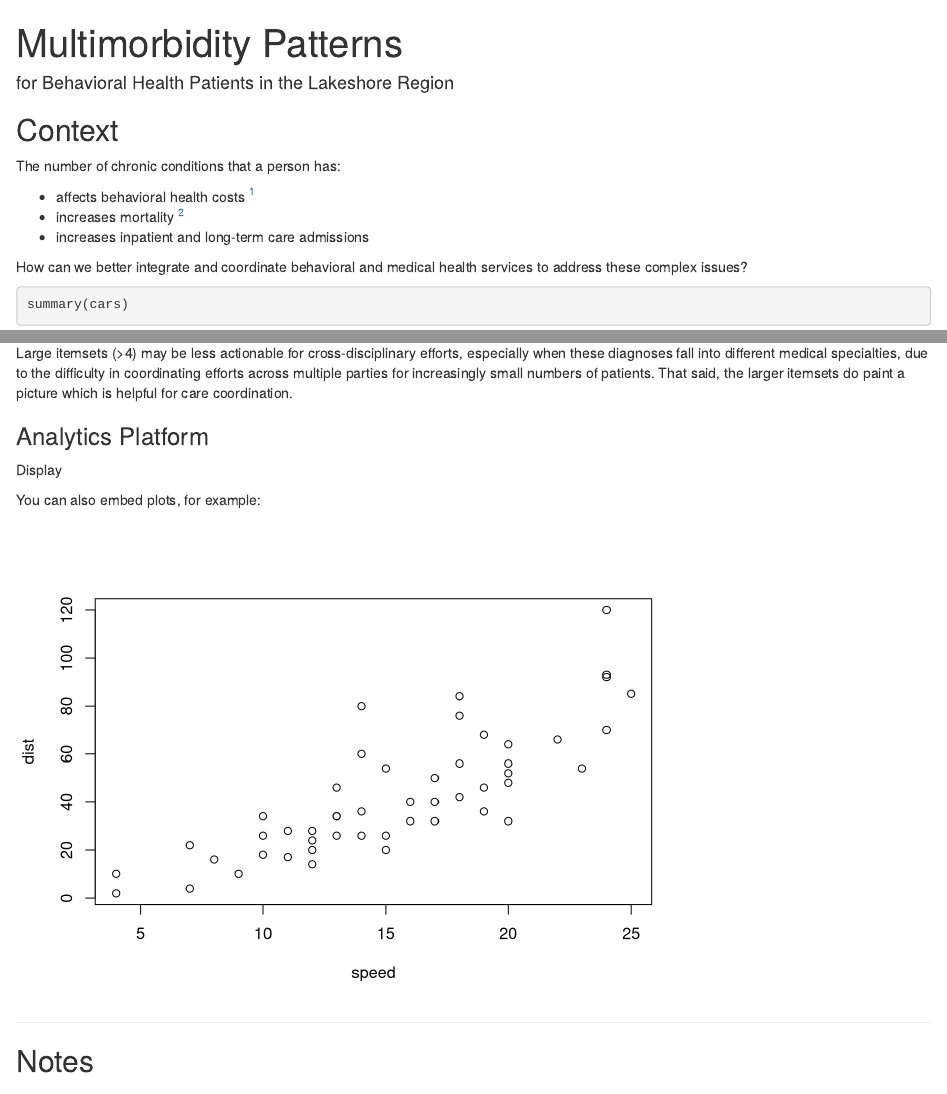
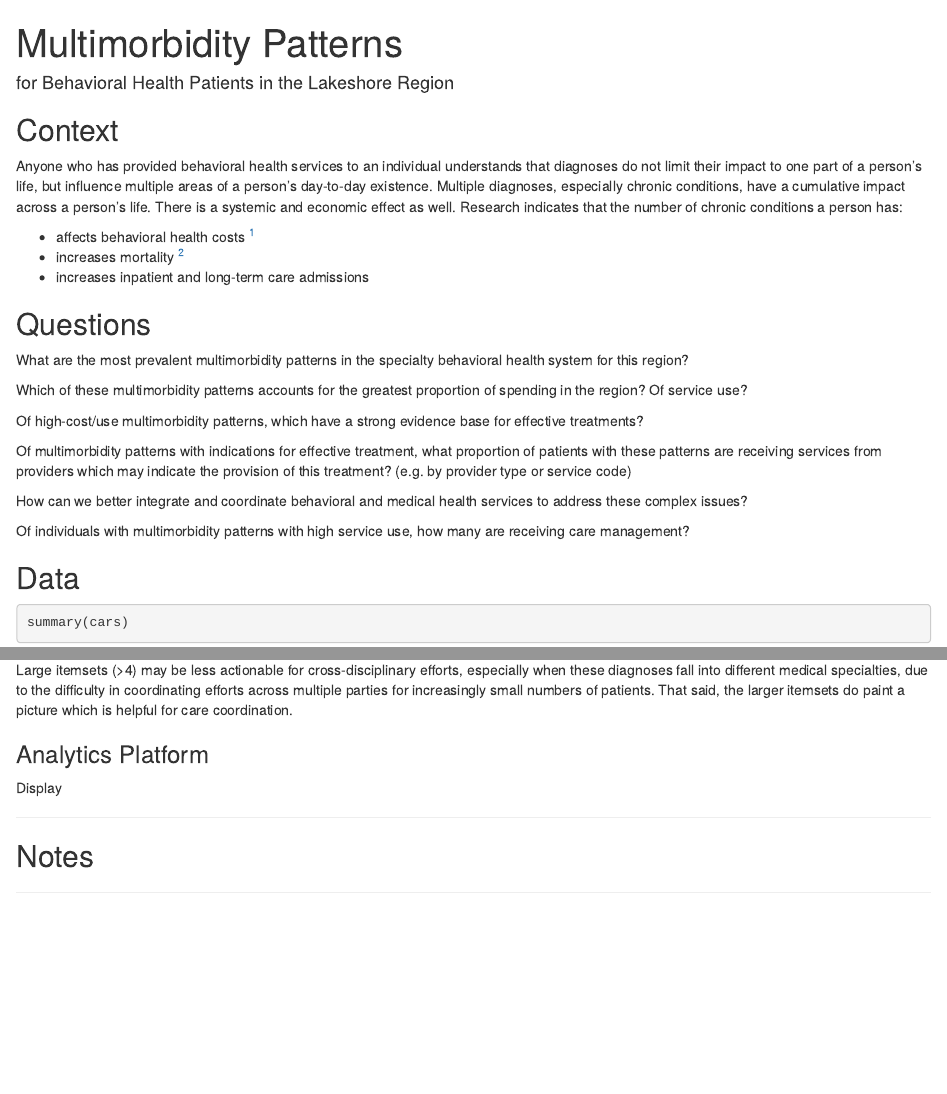
Before and after one commit to j-hagedorn/dxClust, an R Markdown document (multimorbidity_patterns.Rmd): the page in a window 1100 px wide, from its top, and a second part further down, joined at a grey line. Rendered offline with R 4.5, knitr and Pandoc, with nearby package versions.

````diff
--- a/multimorbidity_patterns.Rmd
+++ b/multimorbidity_patterns.Rmd
@@ -4,17 +4,36 @@
 output: html_document
 ---
 
+```{r, echo=FALSE,message=FALSE,warning=FALSE}
+
+```
+
+
 ## Context
 
-The number of chronic conditions that a person has:
+Anyone who has provided behavioral health services to an individual understands that diagnoses do not limit their impact to one part of a person's life, but influence multiple areas of a person's day-to-day existence.  Multiple diagnoses, especially chronic conditions, have a cumulative impact across a person's life.  There is a systemic and economic effect as well.  Research indicates that the number of chronic conditions a person has:
 
 * affects behavioral health costs [^1]
 * increases mortality [^2]
 * increases inpatient and long-term care admissions
 
+## Questions
+
+What are the most prevalent multimorbidity patterns in the specialty behavioral health system for this region?
+
+Which of these multimorbidity patterns accounts for the greatest proportion of spending in the region?  Of service use?
+
+Of high-cost/use multimorbidity patterns, which have a strong evidence base for effective treatments?
+
+Of multimorbidity patterns with indications for effective treatment, what proportion of patients with these patterns are receiving services from providers which may indicate the provision of this treatment? (e.g. by provider type or service code)
+
 How can we better integrate and coordinate behavioral and medical health services to address these complex issues?
 
+Of individuals with multimorbidity patterns with high service use, how many are receiving care management?
 
+
+
+## Data
 ```{r}
 summary(cars)
 ```
@@ -27,12 +46,6 @@
 ### Analytics Platform
 Display
 
-You can also embed plots, for example:
-
-```{r, echo=FALSE}
-plot(cars)
-```
-
 
 ---
 ## Notes
````
Also changed, not shown: loadTransactions.R (+9 -1 lines).
